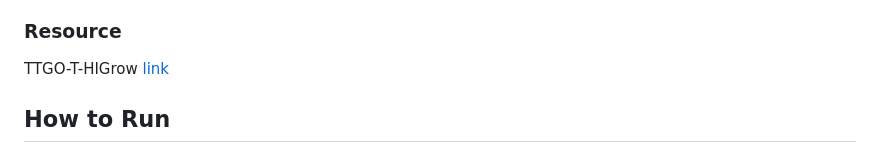
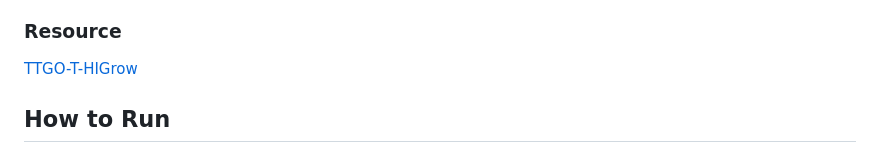
Before and after one commit to alialaei1/IOT-MQTT-Dashboard-for-ESP32-Plant-Sensor, a Markdown page: README.md, the part around the change. Drawn GitHub-style.

```diff
--- a/README.md
+++ b/README.md
@@ -22,7 +22,7 @@ The project is based on open-source principles, and all resources and designs ar
 
 
 ### Resource
-TTGO-T-HIGrow [link]( https://github.com/pesor/TTGO-T-HIGrow)
+[TTGO-T-HIGrow]( https://github.com/pesor/TTGO-T-HIGrow)
 
 
 
```
